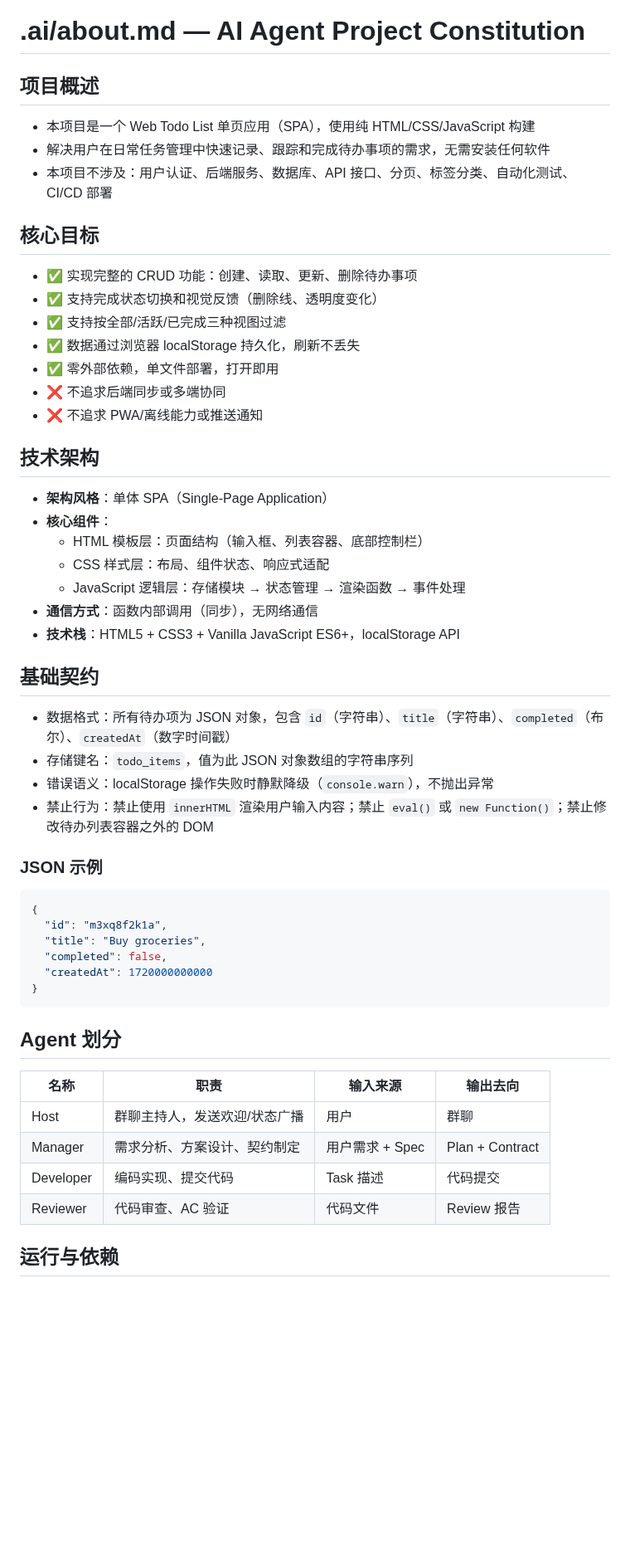
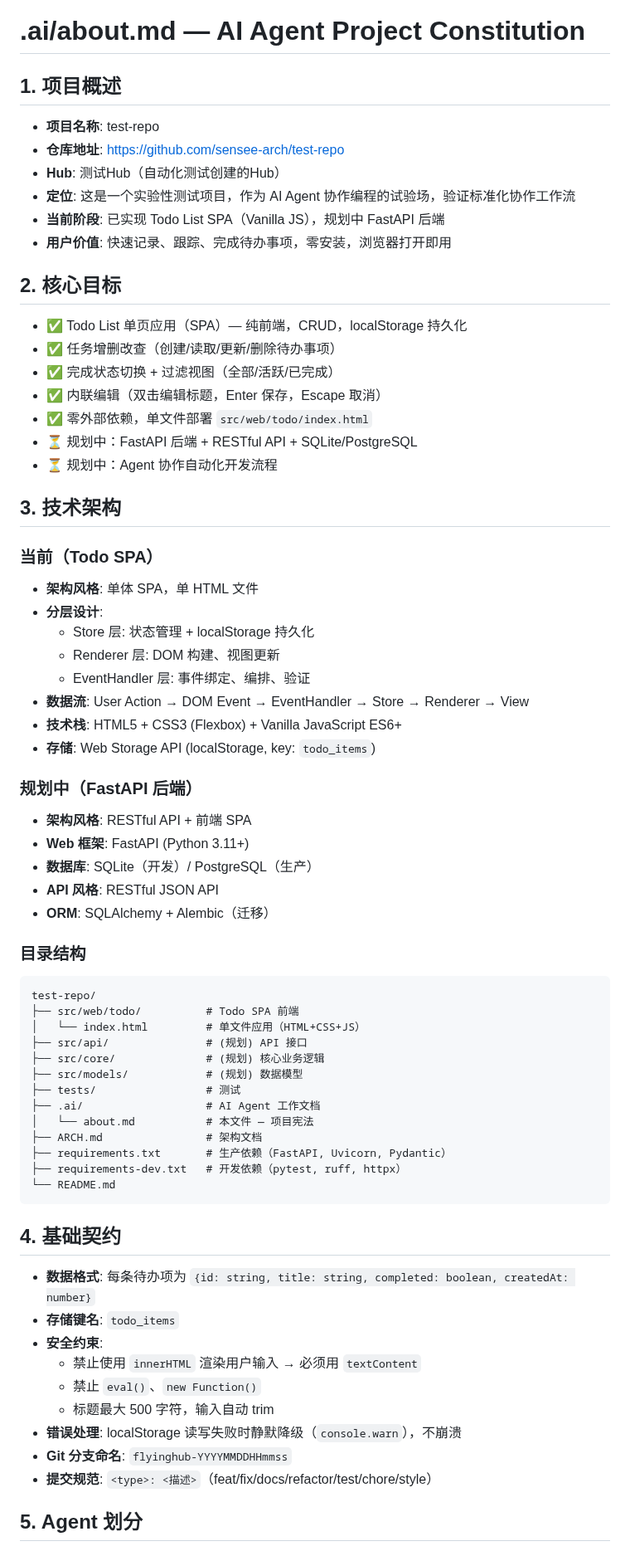
Before and after one commit to sensee-arch/test-repo, a Markdown page: .ai/about.md, the part around one of its changes. Shown at 83% size. Drawn GitHub-style; blank space fills up the shorter version.

Commit message:
docs: update .ai/about.md with 8-section project constitution

````diff
--- a/.ai/about.md
+++ b/.ai/about.md
@@ -1,56 +1,71 @@
 # .ai/about.md — AI Agent Project Constitution
 
-## 项目概述
+## 1. 项目概述
 
-- 本项目是一个 Web Todo List 单页应用（SPA），使用纯 HTML/CSS/JavaScript 构建
-- 解决用户在日常任务管理中快速记录、跟踪和完成待办事项的需求，无需安装任何软件
-- 本项目不涉及：用户认证、后端服务、数据库、API 接口、分页、标签分类、自动化测试、CI/CD 部署
+- **项目名称**: test-repo
+- **仓库地址**: https://github.com/sensee-arch/test-repo
+- **Hub**: 测试Hub（自动化测试创建的Hub）
+- **定位**: 这是一个实验性测试项目，作为 AI Agent 协作编程的试验场，验证标准化协作工作流
+- **当前阶段**: 已实现 Todo List SPA（Vanilla JS），规划中 FastAPI 后端
+- **用户价值**: 快速记录、跟踪、完成待办事项，零安装，浏览器打开即用
 
-## 核心目标
+## 2. 核心目标
 
-- ✅ 实现完整的 CRUD 功能：创建、读取、更新、删除待办事项
-- ✅ 支持完成状态切换和视觉反馈（删除线、透明度变化）
-- ✅ 支持按全部/活跃/已完成三种视图过滤
-- ✅ 数据通过浏览器 localStorage 持久化，刷新不丢失
-- ✅ 零外部依赖，单文件部署，打开即用
-- ❌ 不追求后端同步或多端协同
-- ❌ 不追求 PWA/离线能力或推送通知
+- ✅ Todo List 单页应用（SPA）— 纯前端，CRUD，localStorage 持久化
+- ✅ 任务增删改查（创建/读取/更新/删除待办事项）
+- ✅ 完成状态切换 + 过滤视图（全部/活跃/已完成）
+- ✅ 内联编辑（双击编辑标题，Enter 保存，Escape 取消）
+- ✅ 零外部依赖，单文件部署 `src/web/todo/index.html`
+- ⏳ 规划中：FastAPI 后端 + RESTful API + SQLite/PostgreSQL
+- ⏳ 规划中：Agent 协作自动化开发流程
 
-## 技术架构
+## 3. 技术架构
 
-- **架构风格**：单体 SPA（Single-Page Application）
-- **核心组件**：
-  - HTML 模板层：页面结构（输入框、列表容器、底部控制栏）
-  - CSS 样式层：布局、组件状态、响应式适配
-  - JavaScript 逻辑层：存储模块 → 状态管理 → 渲染函数 → 事件处理
-- **通信方式**：函数内部调用（同步），无网络通信
-- **技术栈**：HTML5 + CSS3 + Vanilla JavaScript ES6+，localStorage API
+### 当前（Todo SPA）
+- **架构风格**: 单体 SPA，单 HTML 文件
+- **分层设计**:
+  - Store 层: 状态管理 + localStorage 持久化
+  - Renderer 层: DOM 构建、视图更新
+  - EventHandler 层: 事件绑定、编排、验证
+- **数据流**: User Action → DOM Event → EventHandler → Store → Renderer → View
+- **技术栈**: HTML5 + CSS3 (Flexbox) + Vanilla JavaScript ES6+
+- **存储**: Web Storage API (localStorage, key: `todo_items`)
 
-## 基础契约
+### 规划中（FastAPI 后端）
+- **架构风格**: RESTful API + 前端 SPA
+- **Web 框架**: FastAPI (Python 3.11+)
+- **数据库**: SQLite（开发）/ PostgreSQL（生产）
+- **API 风格**: RESTful JSON API
+- **ORM**: SQLAlchemy + Alembic（迁移）
 
-- 数据格式：所有待办项为 JSON 对象，包含 `id`（字符串）、`title`（字符串）、`completed`（布尔）、`createdAt`（数字时间戳）
-- 存储键名：`todo_items`，值为此 JSON 对象数组的字符串序列
-- 错误语义：localStorage 操作失败时静默降级（`console.warn`），不抛出异常
-- 禁止行为：禁止使用 `innerHTML` 渲染用户输入内容；禁止 `eval()` 或 `new Function()`；禁止修改待办列表容器之外的 DOM
-
-### JSON 示例
-```json
-{
-  "id": "m3xq8f2k1a",
-  "title": "Buy groceries",
-  "completed": false,
-  "createdAt": 1720000000000
-}
+### 目录结构
+```
+test-repo/
+├── src/web/todo/          # Todo SPA 前端
+│   └── index.html         # 单文件应用（HTML+CSS+JS）
+├── src/api/               # (规划) API 接口
+├── src/core/              # (规划) 核心业务逻辑
+├── src/models/            # (规划) 数据模型
+├── tests/                 # 测试
+├── .ai/                   # AI Agent 工作文档
+│   └── about.md           # 本文件 — 项目宪法
+├── ARCH.md                # 架构文档
+├── requirements.txt       # 生产依赖（FastAPI, Uvicorn, Pydantic）
+├── requirements-dev.txt   # 开发依赖（pytest, ruff, httpx）
+└── README.md
 ```
 
-## Agent 划分
+## 4. 基础契约
 
-| 名称 | 职责 | 输入来源 | 输出去向 |
-|------|------|----------|----------|
-| Host | 群聊主持人，发送欢迎/状态广播 | 用户 | 群聊 |
-| Manager | 需求分析、方案设计、契约制定 | 用户需求 + Spec | Plan + Contract |
-| Developer | 编码实现、提交代码 | Task 描述 | 代码提交 |
-| Reviewer | 代码审查、AC 验证 | 代码文件 | Review 报告 |
+- **数据格式**: 每条待办项为 `{id: string, title: string, completed: boolean, createdAt: number}`
+- **存储键名**: `todo_items`
+- **安全约束**:
+  - 禁止使用 `innerHTML` 渲染用户输入 → 必须用 `textContent`
+  - 禁止 `eval()`、`new Function()`
+  - 标题最大 500 字符，输入自动 trim
+- **错误处理**: localStorage 读写失败时静默降级（`console.warn`），不崩溃
+- **Git 分支命名**: `flyinghub-YYYYMMDDHHmmss`
+- **提交规范**: `<type>: <描述>`（feat/fix/docs/refactor/test/chore/style）
 
-## 运行与依赖
+## 5. Agent 划分
 
````
Also changed, not shown: other parts of .ai/about.md (+39 -13 lines).
